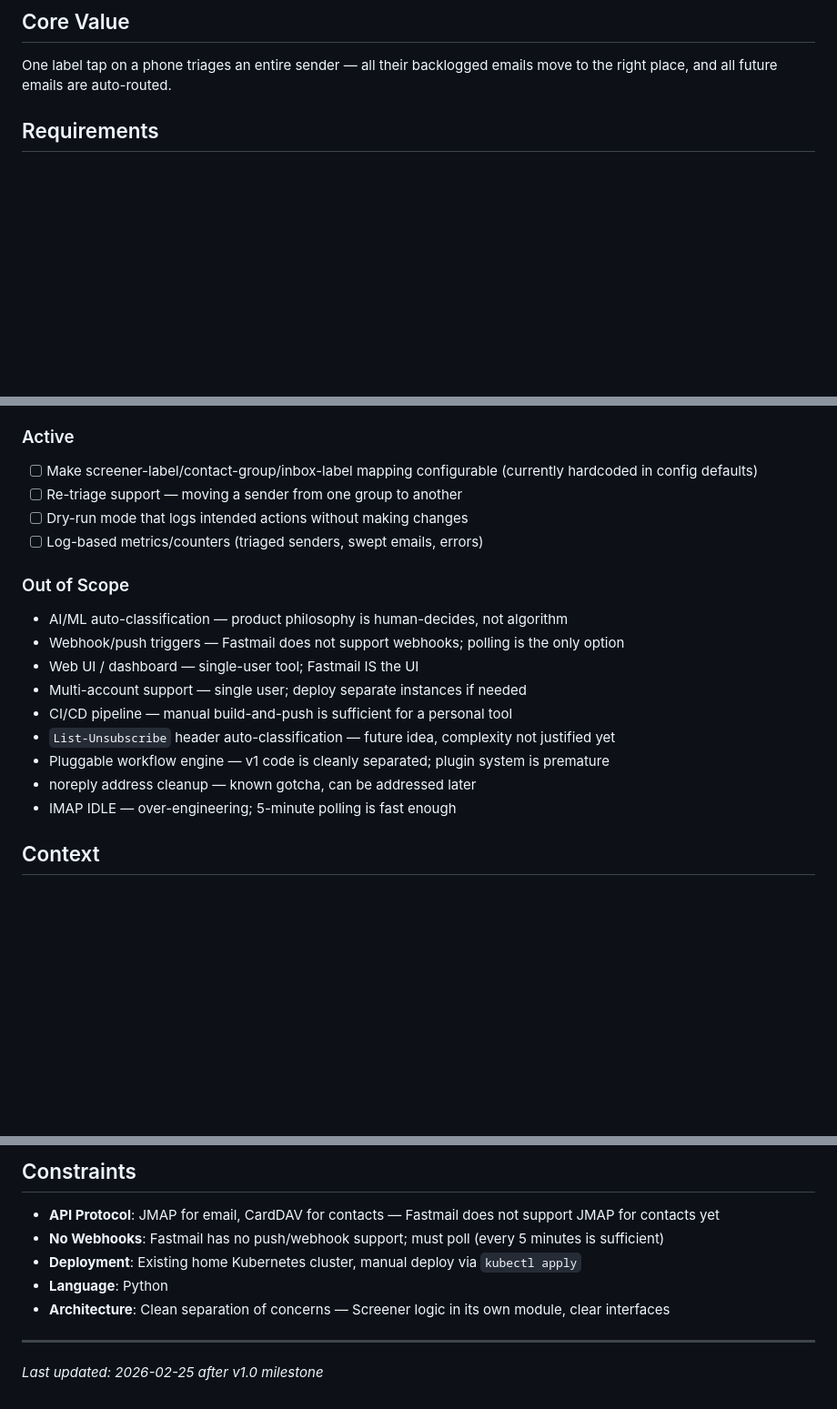
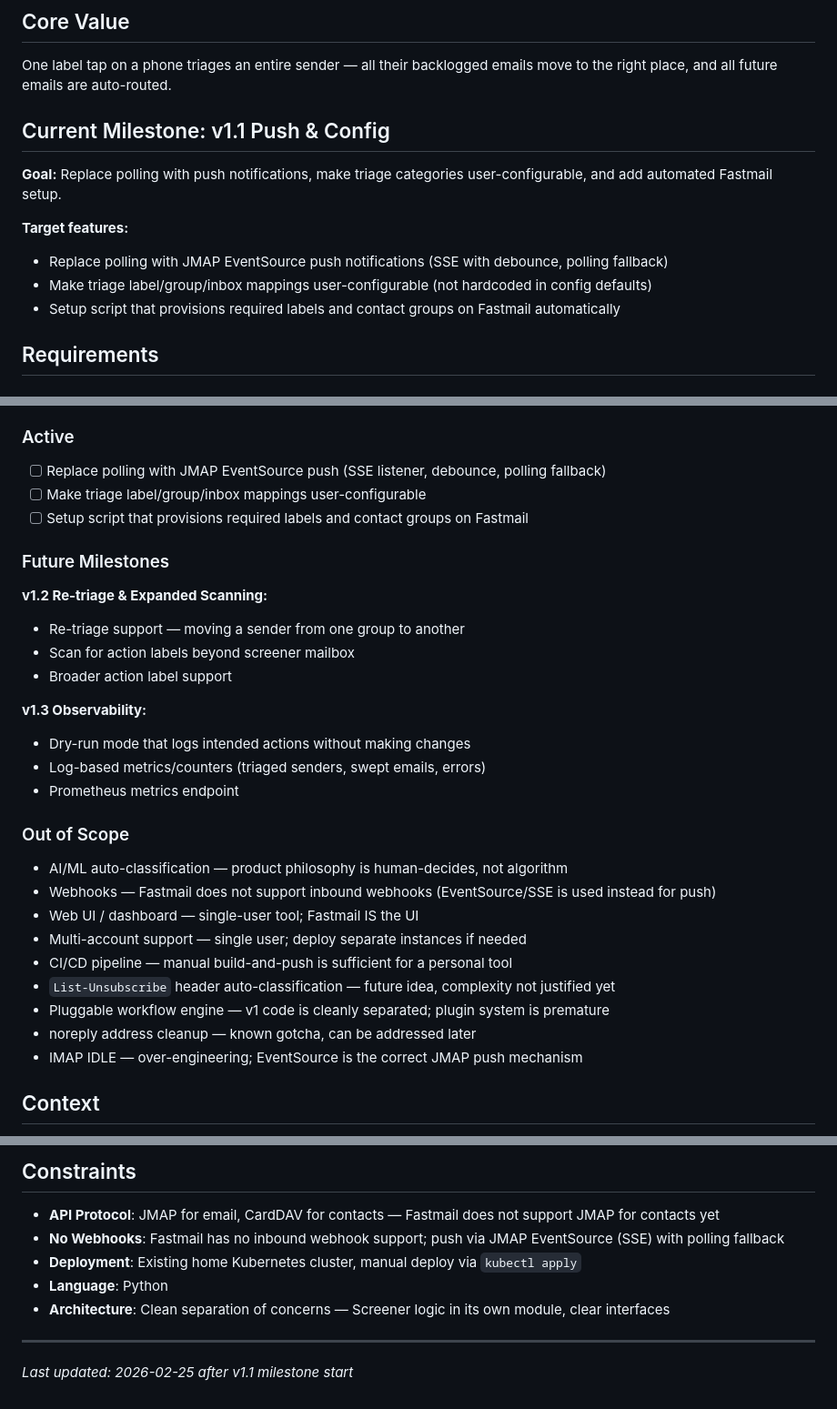
Before and after one commit to HelloThisIsFlo/mailroom, a Markdown page: .planning/PROJECT.md, 3 parts joined by grey strips. Shown at 91% size. GitHub-like rendering; blank space fills up the shorter version.

Commit message:
docs: start milestone v1.1 Push & Config

```diff
--- a/.planning/PROJECT.md
+++ b/.planning/PROJECT.md
@@ -7,6 +7,15 @@ A background Python service that replicates HEY Mail's Screener workflow on Fast
 ## Core Value
 
 One label tap on a phone triages an entire sender — all their backlogged emails move to the right place, and all future emails are auto-routed.
+
+## Current Milestone: v1.1 Push & Config
+
+**Goal:** Replace polling with push notifications, make triage categories user-configurable, and add automated Fastmail setup.
+
+**Target features:**
+- Replace polling with JMAP EventSource push notifications (SSE with debounce, polling fallback)
+- Make triage label/group/inbox mappings user-configurable (not hardcoded in config defaults)
+- Setup script that provisions required labels and contact groups on Fastmail automatically
 
 ## Requirements
 
@@ -30,22 +39,33 @@ One label tap on a phone triages an entire sender — all their backlogged email
 
 ### Active
 
-- [ ] Make screener-label/contact-group/inbox-label mapping configurable (currently hardcoded in config defaults)
-- [ ] Re-triage support — moving a sender from one group to another
-- [ ] Dry-run mode that logs intended actions without making changes
-- [ ] Log-based metrics/counters (triaged senders, swept emails, errors)
+- [ ] Replace polling with JMAP EventSource push (SSE listener, debounce, polling fallback)
+- [ ] Make triage label/group/inbox mappings user-configurable
+- [ ] Setup script that provisions required labels and contact groups on Fastmail
+
+### Future Milestones
+
+**v1.2 Re-triage & Expanded Scanning:**
+- Re-triage support — moving a sender from one group to another
+- Scan for action labels beyond screener mailbox
+- Broader action label support
+
+**v1.3 Observability:**
+- Dry-run mode that logs intended actions without making changes
+- Log-based metrics/counters (triaged senders, swept emails, errors)
+- Prometheus metrics endpoint
 
 ### Out of Scope
 
 - AI/ML auto-classification — product philosophy is human-decides, not algorithm
-- Webhook/push triggers — Fastmail does not support webhooks; polling is the only option
+- Webhooks — Fastmail does not support inbound webhooks (EventSource/SSE is used instead for push)
 - Web UI / dashboard — single-user tool; Fastmail IS the UI
 - Multi-account support — single user; deploy separate instances if needed
 - CI/CD pipeline — manual build-and-push is sufficient for a personal tool
 - `List-Unsubscribe` header auto-classification — future idea, complexity not justified yet
 - Pluggable workflow engine — v1 code is cleanly separated; plugin system is premature
 - noreply address cleanup — known gotcha, can be addressed later
-- IMAP IDLE — over-engineering; 5-minute polling is fast enough
+- IMAP IDLE — over-engineering; EventSource is the correct JMAP push mechanism
 
 ## Context
 
@@ -74,10 +94,10 @@ Phase 3.1 was an inserted phase adding person/company contact type support beyon
 ## Constraints
 
 - **API Protocol**: JMAP for email, CardDAV for contacts — Fastmail does not support JMAP for contacts yet
-- **No Webhooks**: Fastmail has no push/webhook support; must poll (every 5 minutes is sufficient)
+- **No Webhooks**: Fastmail has no inbound webhook support; push via JMAP EventSource (SSE) with polling fallback
 - **Deployment**: Existing home Kubernetes cluster, manual deploy via `kubectl apply`
 - **Language**: Python
 - **Architecture**: Clean separation of concerns — Screener logic in its own module, clear interfaces
 
 ---
-*Last updated: 2026-02-25 after v1.0 milestone*
+*Last updated: 2026-02-25 after v1.1 milestone start*
```
Also changed, not shown: .planning/STATE.md (+5 -4 lines).
